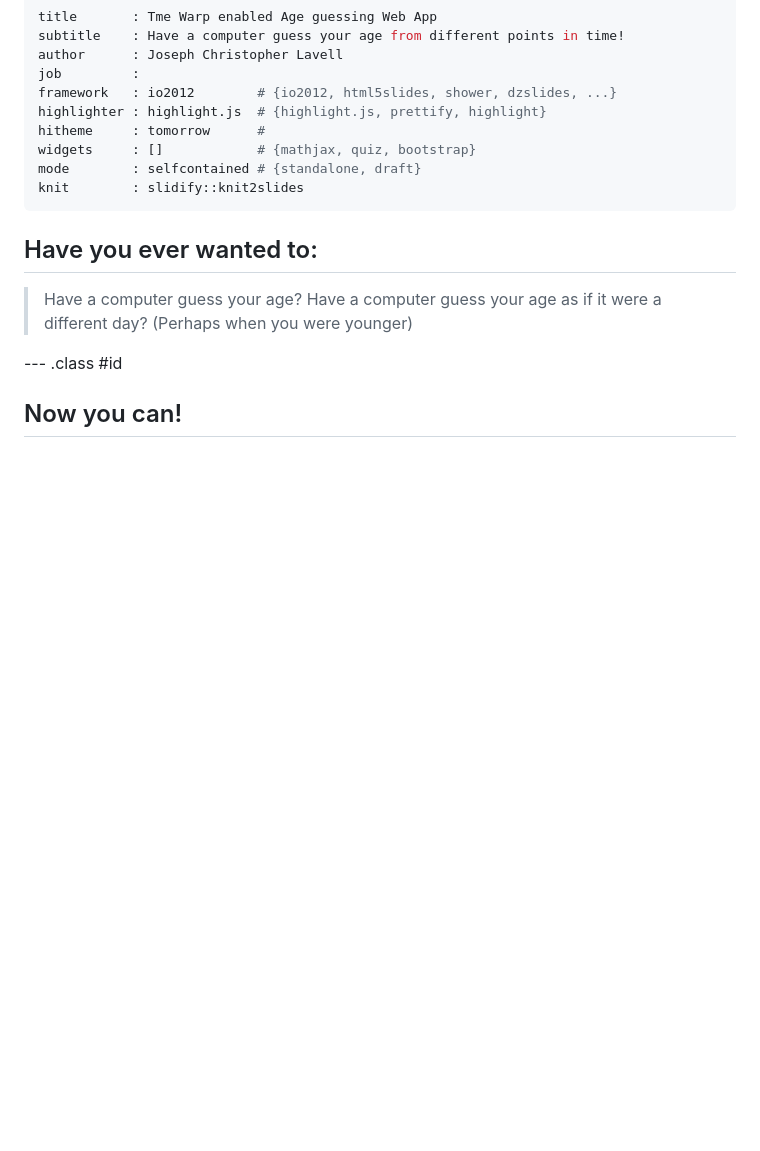
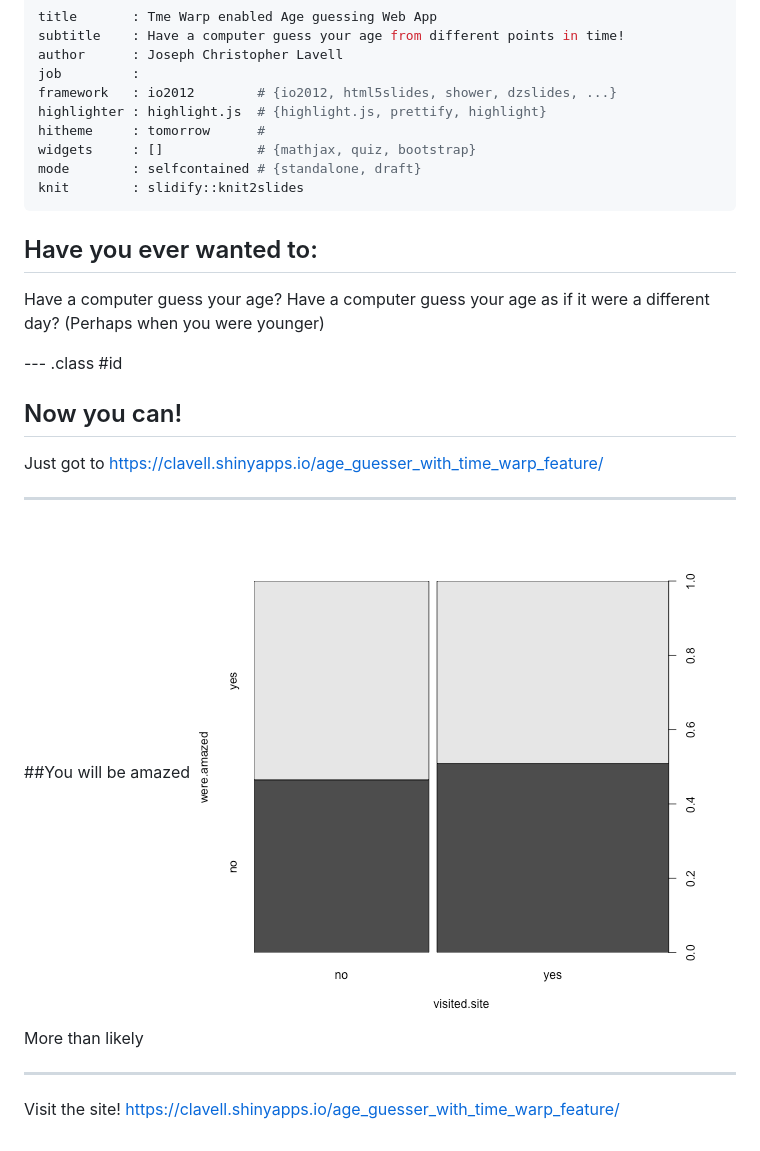
Before and after one commit to clavell/ageguessSlideshow, a Markdown page: index.md, the part around the change. GitHub-like rendering; pictures changed too: figure/unnamed-chunk-1-1.png (added); blank space fills up the shorter version.

```diff
--- a/index.md
+++ b/index.md
@@ -13,10 +13,23 @@ knit        : slidify::knit2slides
 
 ## Have you ever wanted to:
 
-> Have a computer guess your age?
-> Have a computer guess your age as if it were a different day? (Perhaps when
+Have a computer guess your age?
+Have a computer guess your age as if it were a different day? (Perhaps when
 you were younger)
 
 --- .class #id
 
 ## Now you can!
+
+Just got to https://clavell.shinyapps.io/age_guesser_with_time_warp_feature/
+
+---
+
+##You will be amazed
+![plot of chunk unnamed-chunk-1](figure/unnamed-chunk-1-1.png)
+More than likely
+
+---
+
+Visit the site!
+https://clavell.shinyapps.io/age_guesser_with_time_warp_feature/
```
Also changed, not shown: 2 other files.
